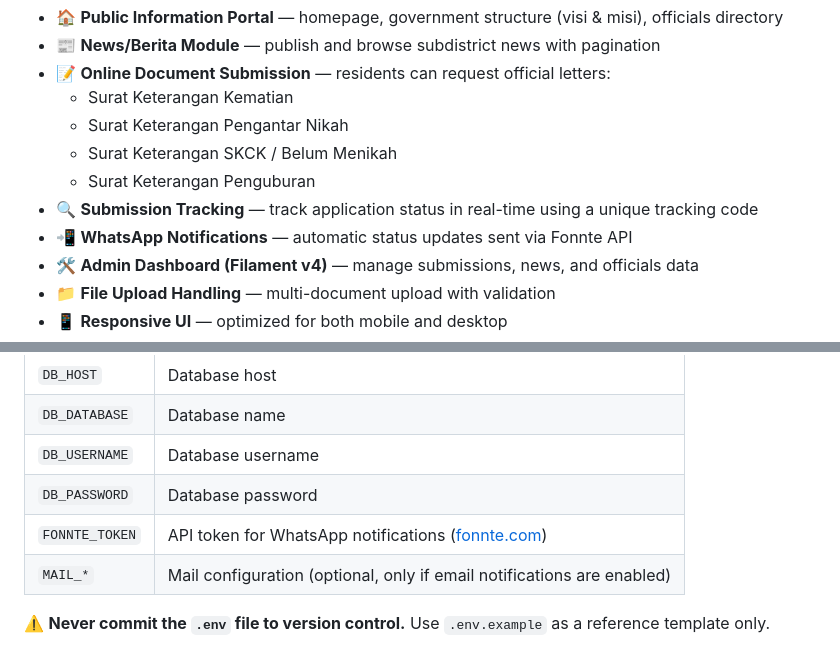
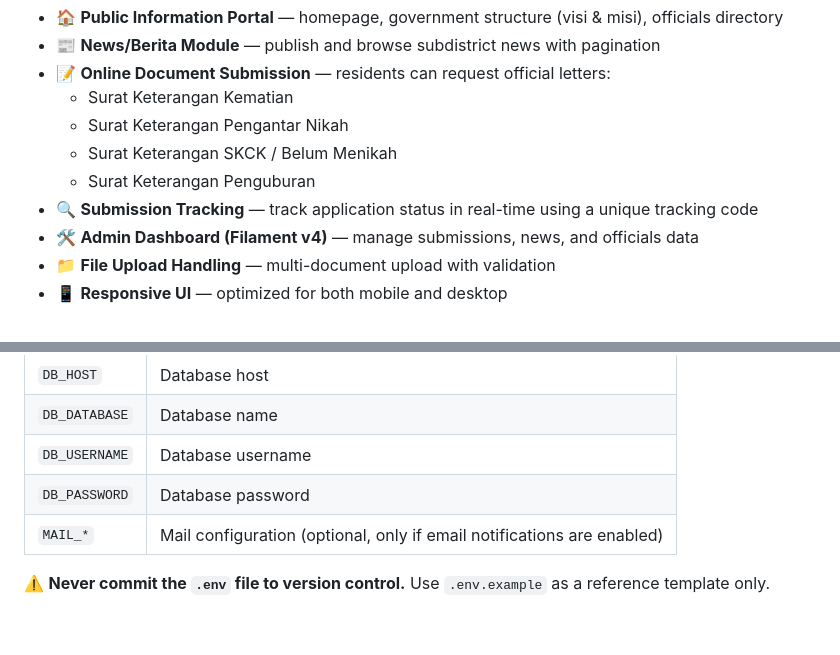
Before and after one commit to RedSky09/kampungbaru-website, a Markdown page: README.md, 2 parts joined by grey strips. Rendered like a GitHub page; blank space fills up the shorter version.

Commit message:
Remove WhatsApp Notifications from README
Removed WhatsApp Notifications section and its related API token from the README.

```diff
--- a/README.md
+++ b/README.md
@@ -25,7 +25,6 @@ Developed as part of the **KKN (Kuliah Kerja Nyata) Program**, this application
   - Surat Keterangan SKCK / Belum Menikah
   - Surat Keterangan Penguburan
 - 🔍 **Submission Tracking** — track application status in real-time using a unique tracking code
-- 📲 **WhatsApp Notifications** — automatic status updates sent via Fonnte API
 - 🛠️ **Admin Dashboard (Filament v4)** — manage submissions, news, and officials data
 - 📁 **File Upload Handling** — multi-document upload with validation
 - 📱 **Responsive UI** — optimized for both mobile and desktop
@@ -159,7 +158,6 @@ Make sure to configure the following in your `.env` file:
 | `DB_DATABASE` | Database name |
 | `DB_USERNAME` | Database username |
 | `DB_PASSWORD` | Database password |
-| `FONNTE_TOKEN` | API token for WhatsApp notifications ([fonnte.com](https://fonnte.com)) |
 | `MAIL_*` | Mail configuration (optional, only if email notifications are enabled) |
 
 ⚠️ **Never commit the `.env` file to version control.** Use `.env.example` as a reference template only.
```
